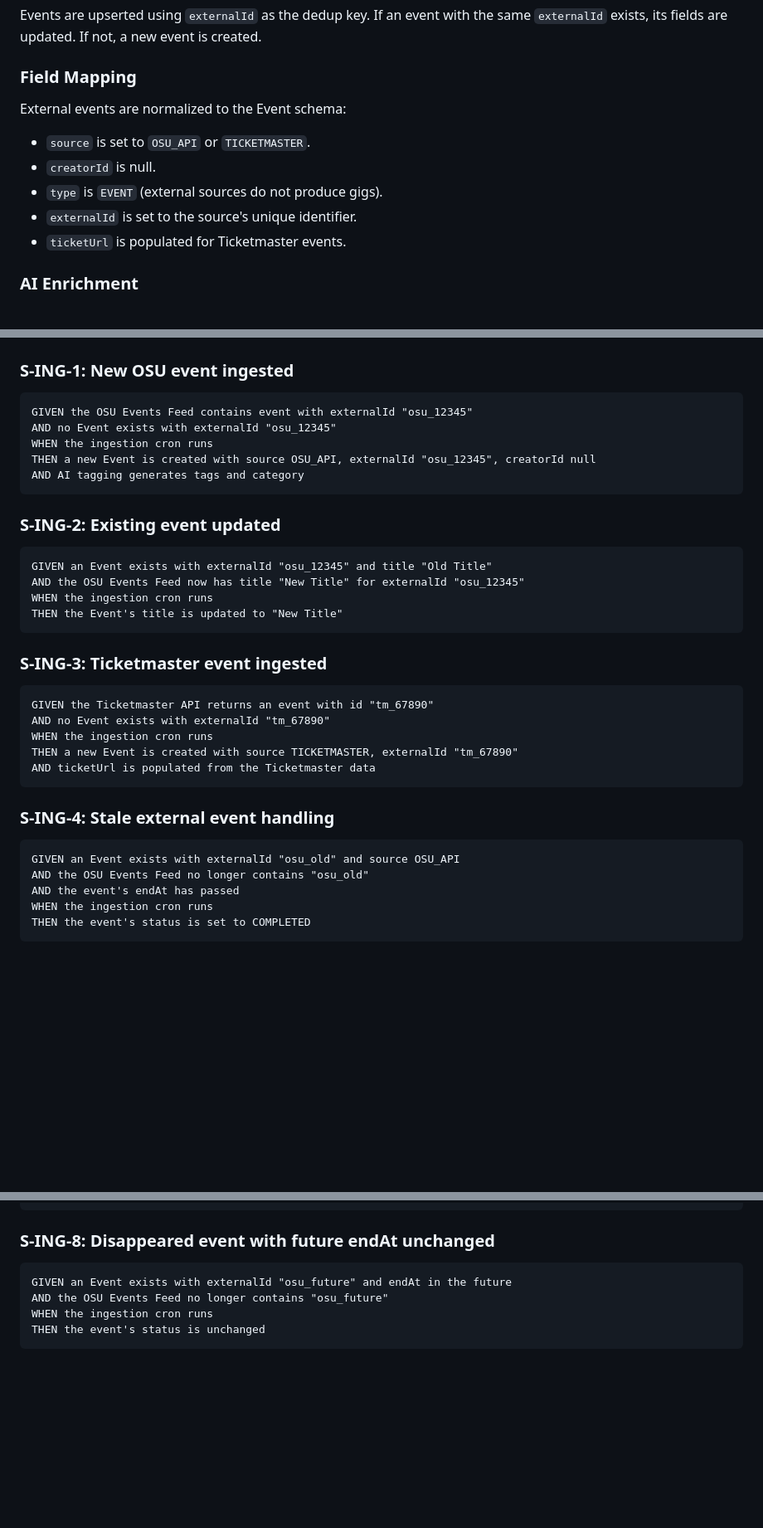
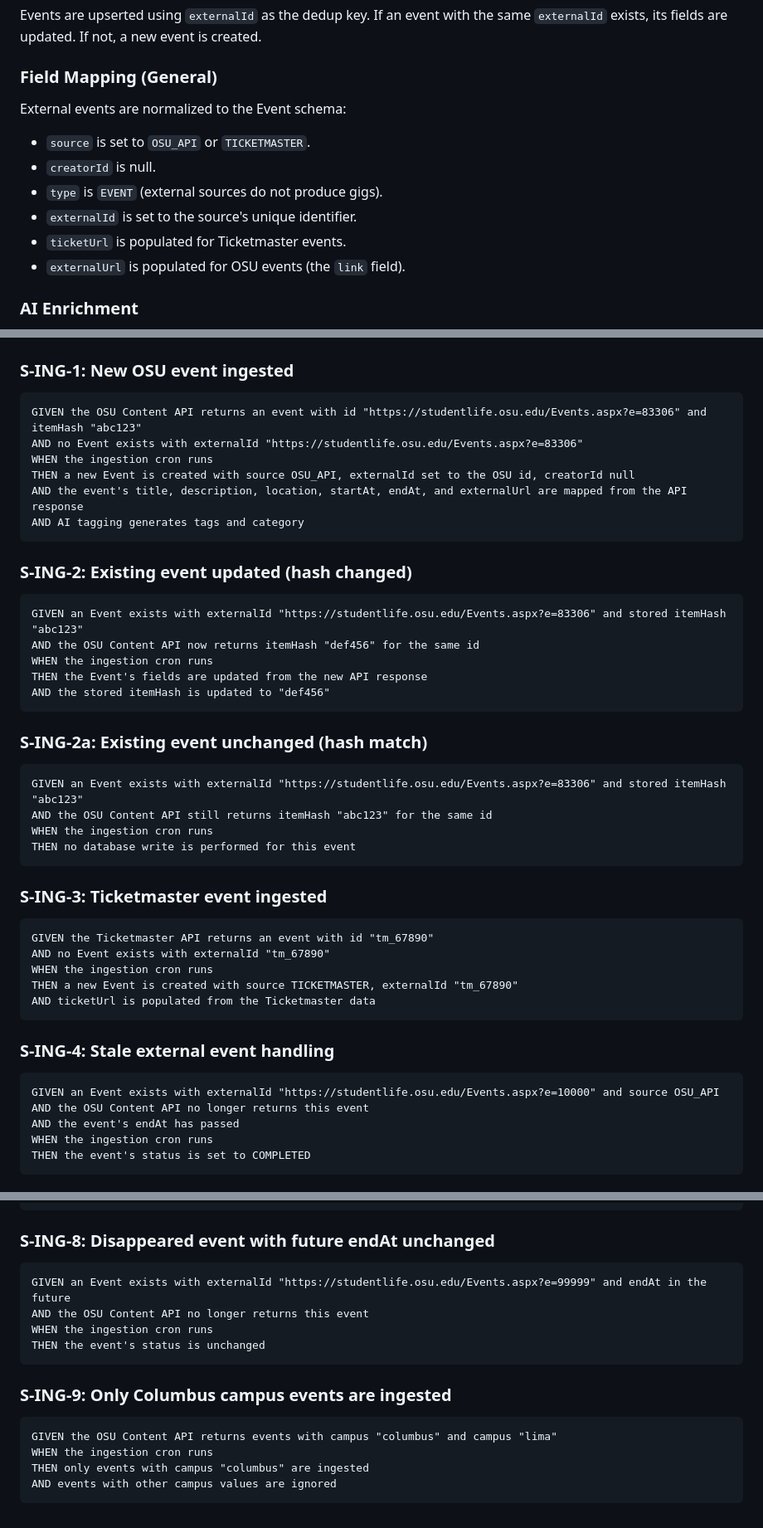
Before and after one commit to osu-cse5914/buckai-events, a Markdown page: specs/events/external-ingestion.md, 3 parts joined by grey strips. Shown at 83% size. GitHub-like rendering; blank space fills up the shorter version.

````diff
--- a/specs/events/external-ingestion.md
+++ b/specs/events/external-ingestion.md
@@ -19,7 +80,7 @@ Both sources are synced via scheduled Cloudflare Worker cron triggers, running e
 
 Events are upserted using `externalId` as the dedup key. If an event with the same `externalId` exists, its fields are updated. If not, a new event is created.
 
-### Field Mapping
+### Field Mapping (General)
 
 External events are normalized to the Event schema:
 
@@ -28,6 +89,7 @@ External events are normalized to the Event schema:
 - `type` is `EVENT` (external sources do not produce gigs).
 - `externalId` is set to the source's unique identifier.
 - `ticketUrl` is populated for Ticketmaster events.
+- `externalUrl` is populated for OSU events (the `link` field).
 
 ### AI Enrichment
 
@@ -42,20 +104,31 @@ If an external event disappears from the feed and its `endAt` has passed, it is
 ### S-ING-1: New OSU event ingested
 
 ```
-GIVEN the OSU Events Feed contains event with externalId "osu_12345"
-AND no Event exists with externalId "osu_12345"
+GIVEN the OSU Content API returns an event with id "https://studentlife.osu.edu/Events.aspx?e=83306" and itemHash "abc123"
+AND no Event exists with externalId "https://studentlife.osu.edu/Events.aspx?e=83306"
 WHEN the ingestion cron runs
-THEN a new Event is created with source OSU_API, externalId "osu_12345", creatorId null
+THEN a new Event is created with source OSU_API, externalId set to the OSU id, creatorId null
+AND the event's title, description, location, startAt, endAt, and externalUrl are mapped from the API response
 AND AI tagging generates tags and category
 ```
 
-### S-ING-2: Existing event updated
+### S-ING-2: Existing event updated (hash changed)
 
 ```
-GIVEN an Event exists with externalId "osu_12345" and title "Old Title"
-AND the OSU Events Feed now has title "New Title" for externalId "osu_12345"
+GIVEN an Event exists with externalId "https://studentlife.osu.edu/Events.aspx?e=83306" and stored itemHash "abc123"
+AND the OSU Content API now returns itemHash "def456" for the same id
 WHEN the ingestion cron runs
-THEN the Event's title is updated to "New Title"
+THEN the Event's fields are updated from the new API response
+AND the stored itemHash is updated to "def456"
+```
+
+### S-ING-2a: Existing event unchanged (hash match)
+
+```
+GIVEN an Event exists with externalId "https://studentlife.osu.edu/Events.aspx?e=83306" and stored itemHash "abc123"
+AND the OSU Content API still returns itemHash "abc123" for the same id
+WHEN the ingestion cron runs
+THEN no database write is performed for this event
 ```
 
 ### S-ING-3: Ticketmaster event ingested
@@ -71,8 +144,8 @@ AND ticketUrl is populated from the Ticketmaster data
 ### S-ING-4: Stale external event handling
 
 ```
-GIVEN an Event exists with externalId "osu_old" and source OSU_API
-AND the OSU Events Feed no longer contains "osu_old"
+GIVEN an Event exists with externalId "https://studentlife.osu.edu/Events.aspx?e=10000" and source OSU_API
+AND the OSU Content API no longer returns this event
 AND the event's endAt has passed
 WHEN the ingestion cron runs
 THEN the event's status is set to COMPLETED
@@ -108,8 +181,17 @@ AND event E's tags remain ["music", "jazz"]
 ### S-ING-8: Disappeared event with future endAt unchanged
 
 ```
-GIVEN an Event exists with externalId "osu_future" and endAt in the future
-AND the OSU Events Feed no longer contains "osu_future"
+GIVEN an Event exists with externalId "https://studentlife.osu.edu/Events.aspx?e=99999" and endAt in the future
+AND the OSU Content API no longer returns this event
 WHEN the ingestion cron runs
 THEN the event's status is unchanged
 ```
+
+### S-ING-9: Only Columbus campus events are ingested
+
+```
+GIVEN the OSU Content API returns events with campus "columbus" and campus "lima"
+WHEN the ingestion cron runs
+THEN only events with campus "columbus" are ingested
+AND events with other campus values are ignored
+```
````
Also changed, not shown: other parts of specs/events/external-ingestion.md (+62 -1 lines).
